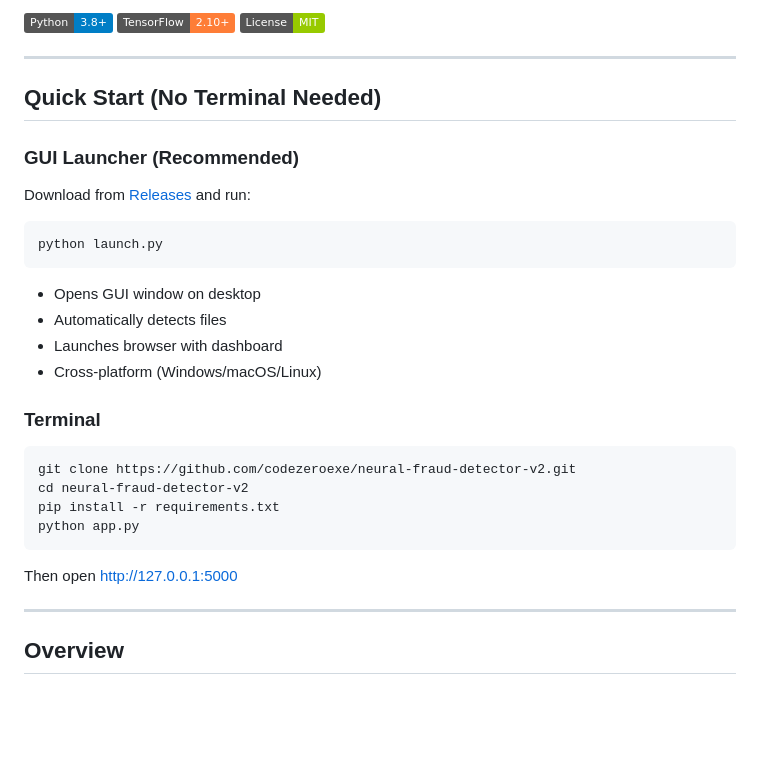
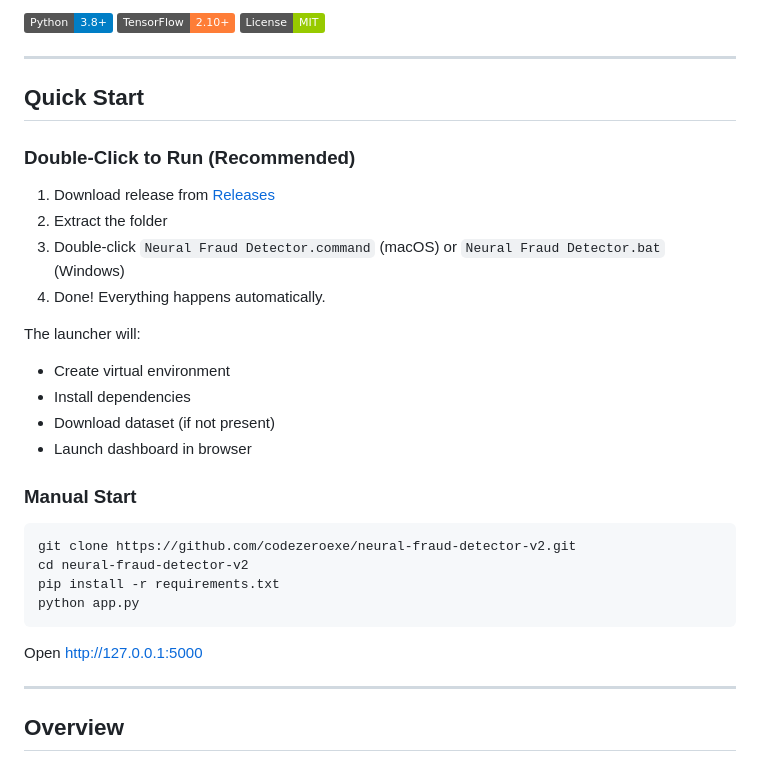
Before and after one commit to codezeroexe/neural-fraud-detector-v2, a Markdown page: README.md, the part around the change. Drawn GitHub-style; badges without logos; blank space fills up the shorter version.

Commit message:
Update README: double-click run instructions

````diff
--- a/README.md
+++ b/README.md
@@ -9,22 +9,22 @@
 
 ---
 
-## Quick Start (No Terminal Needed)
+## Quick Start
 
-### GUI Launcher (Recommended)
+### Double-Click to Run (Recommended)
 
-Download from [Releases](https://github.com/codezeroexe/neural-fraud-detector-v2/releases) and run:
+1. Download release from [Releases](https://github.com/codezeroexe/neural-fraud-detector-v2/releases)
+2. Extract the folder
+3. Double-click `Neural Fraud Detector.command` (macOS) or `Neural Fraud Detector.bat` (Windows)
+4. Done! Everything happens automatically.
 
-```bash
-python launch.py
-```
+The launcher will:
+- Create virtual environment
+- Install dependencies
+- Download dataset (if not present)
+- Launch dashboard in browser
 
-- Opens GUI window on desktop
-- Automatically detects files
-- Launches browser with dashboard
-- Cross-platform (Windows/macOS/Linux)
-
-### Terminal
+### Manual Start
 
 ```bash
 git clone https://github.com/codezeroexe/neural-fraud-detector-v2.git
@@ -33,7 +33,7 @@ pip install -r requirements.txt
 python app.py
 ```
 
-Then open http://127.0.0.1:5000
+Open http://127.0.0.1:5000
 
 ---
 
````
